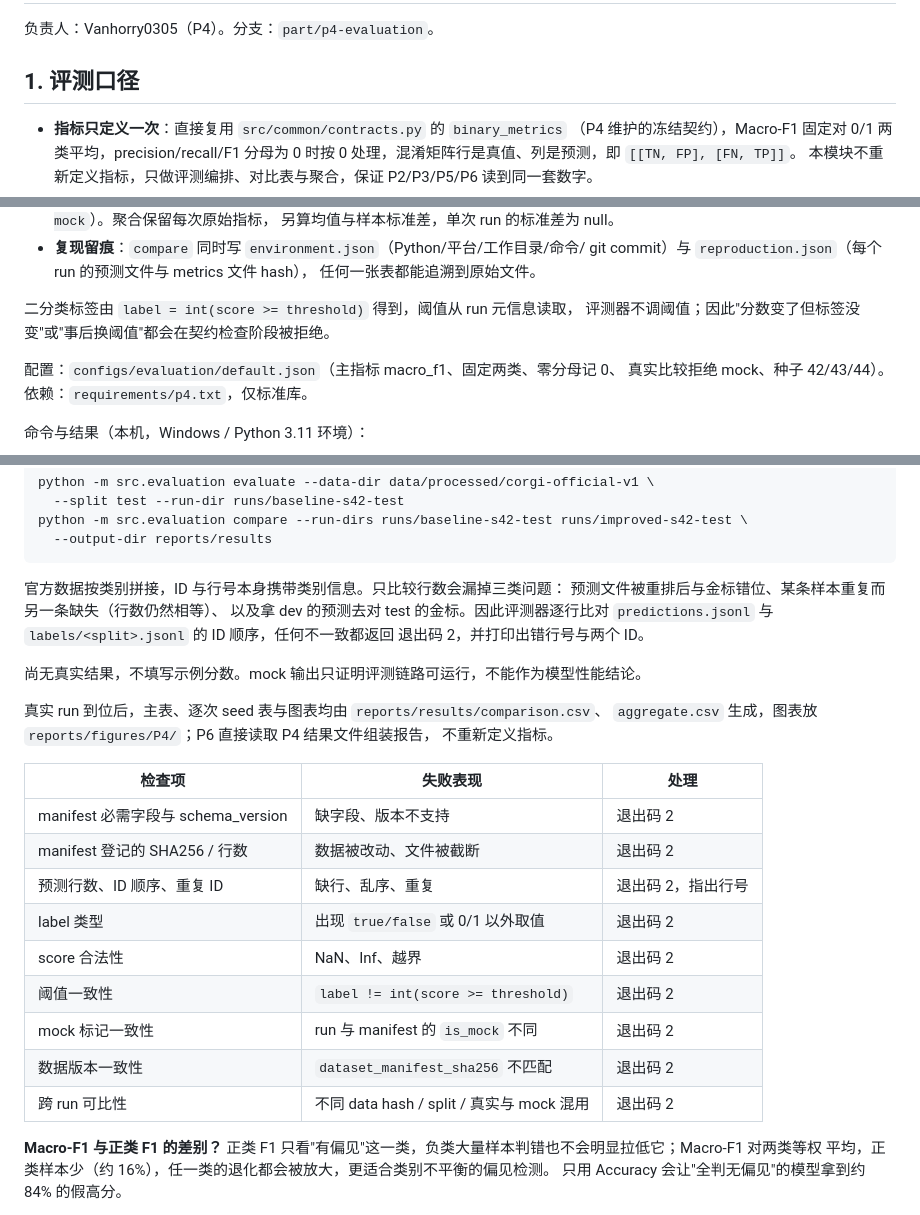
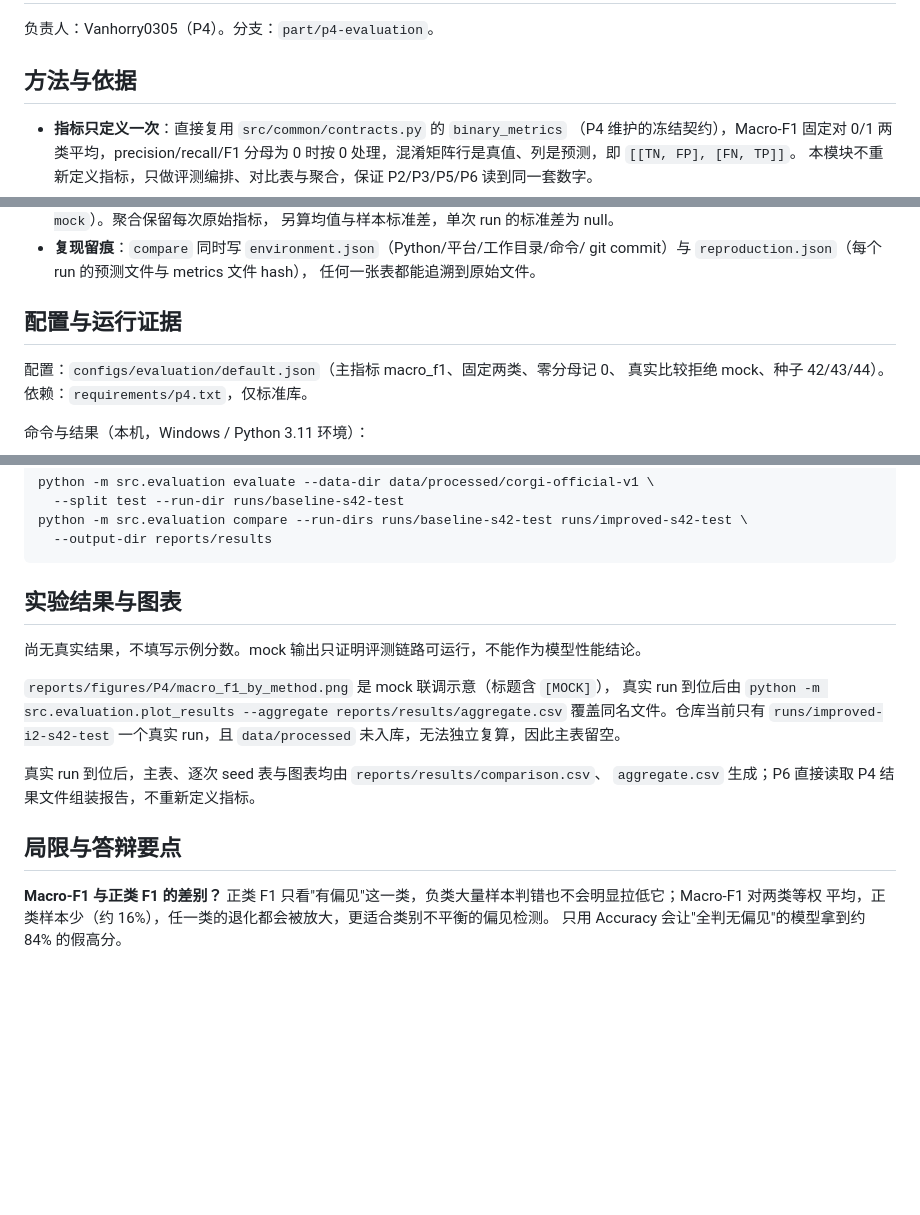
Before and after one commit to yuge2018/nlp-gender-bias-detection, a Markdown page: reports/sections/P4.md, 3 parts joined by grey strips. Drawn GitHub-style; blank space fills up the shorter version.

````diff
--- a/reports/sections/P4.md
+++ b/reports/sections/P4.md
@@ -2,7 +2,7 @@
 
 负责人：Vanhorry0305（P4）。分支：`part/p4-evaluation`。
 
-## 1. 评测口径
+## 方法与依据
 
 - **指标只定义一次**：直接复用 `src/common/contracts.py` 的 `binary_metrics`
   （P4 维护的冻结契约），Macro-F1 固定对 0/1 两类平均，precision/recall/F1
@@ -22,8 +22,7 @@
   git commit）与 `reproduction.json`（每个 run 的预测文件与 metrics 文件 hash），
   任何一张表都能追溯到原始文件。
 
-二分类标签由 `label = int(score >= threshold)` 得到，阈值从 run 元信息读取，
-评测器不调阈值；因此"分数变了但标签没变"或"事后换阈值"都会在契约检查阶段被拒绝。
+## 配置与运行证据
 
 配置：`configs/evaluation/default.json`（主指标 macro_f1、固定两类、零分母记 0、
 真实比较拒绝 mock、种子 42/43/44）。依赖：`requirements/p4.txt`，仅标准库。
@@ -52,29 +51,19 @@ python -m src.evaluation compare --run-dirs runs/baseline-s42-test runs/improved
   --output-dir reports/results
 ```
 
-官方数据按类别拼接，ID 与行号本身携带类别信息。只比较行数会漏掉三类问题：
-预测文件被重排后与金标错位、某条样本重复而另一条缺失（行数仍然相等）、
-以及拿 dev 的预测去对 test 的金标。因此评测器逐行比对
-`predictions.jsonl` 与 `labels/<split>.jsonl` 的 ID 顺序，任何不一致都返回
-退出码 2，并打印出错行号与两个 ID。
+## 实验结果与图表
 
 尚无真实结果，不填写示例分数。mock 输出只证明评测链路可运行，不能作为模型性能结论。
 
+`reports/figures/P4/macro_f1_by_method.png` 是 mock 联调示意（标题含 `[MOCK]`），
+真实 run 到位后由 `python -m src.evaluation.plot_results --aggregate reports/results/aggregate.csv`
+覆盖同名文件。仓库当前只有 `runs/improved-i2-s42-test` 一个真实 run，且 `data/processed`
+未入库，无法独立复算，因此主表留空。
+
 真实 run 到位后，主表、逐次 seed 表与图表均由 `reports/results/comparison.csv`、
-`aggregate.csv` 生成，图表放 `reports/figures/P4/`；P6 直接读取 P4 结果文件组装报告，
-不重新定义指标。
+`aggregate.csv` 生成；P6 直接读取 P4 结果文件组装报告，不重新定义指标。
 
-| 检查项 | 失败表现 | 处理 |
-|---|---|---|
-| manifest 必需字段与 schema_version | 缺字段、版本不支持 | 退出码 2 |
-| manifest 登记的 SHA256 / 行数 | 数据被改动、文件被截断 | 退出码 2 |
-| 预测行数、ID 顺序、重复 ID | 缺行、乱序、重复 | 退出码 2，指出行号 |
-| label 类型 | 出现 `true/false` 或 0/1 以外取值 | 退出码 2 |
-| score 合法性 | NaN、Inf、越界 | 退出码 2 |
-| 阈值一致性 | `label != int(score >= threshold)` | 退出码 2 |
-| mock 标记一致性 | run 与 manifest 的 `is_mock` 不同 | 退出码 2 |
-| 数据版本一致性 | `dataset_manifest_sha256` 不匹配 | 退出码 2 |
-| 跨 run 可比性 | 不同 data hash / split / 真实与 mock 混用 | 退出码 2 |
+## 局限与答辩要点
 
 **Macro-F1 与正类 F1 的差别？**
 正类 F1 只看"有偏见"这一类，负类大量样本判错也不会明显拉低它；Macro-F1 对两类等权
````
Also changed, not shown: reports/PR_P4.md (+32 -36 lines), reports/results/README.md (+6 -3 lines), reports/figures/P4/macro_f1_by_method.png, 10 other files.
